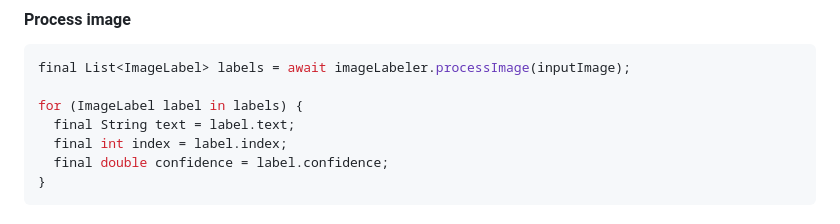
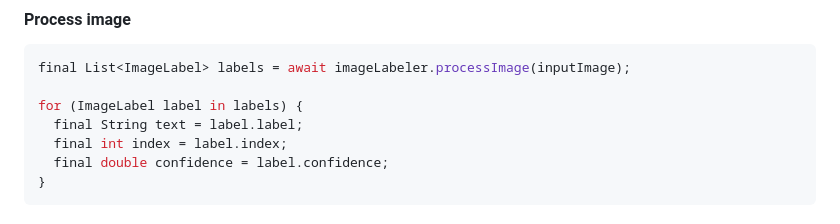
Before and after one commit to flutter-ml/google_ml_kit_flutter, a Markdown page: packages/google_mlkit_image_labeling/README.md, the part around the change. Rendered like a GitHub page.

Commit message:
fix: Update Readme on Image labeling
The Imagelabel property is label not text

```diff
--- a/packages/google_mlkit_image_labeling/README.md
+++ b/packages/google_mlkit_image_labeling/README.md
@@ -48,7 +48,7 @@ final imageLabeler = ImageLabeler(options: options);
 final List<ImageLabel> labels = await imageLabeler.processImage(inputImage);
 
 for (ImageLabel label in labels) {
-  final String text = label.text;
+  final String text = label.label;
   final int index = label.index;
   final double confidence = label.confidence;
 }
```
